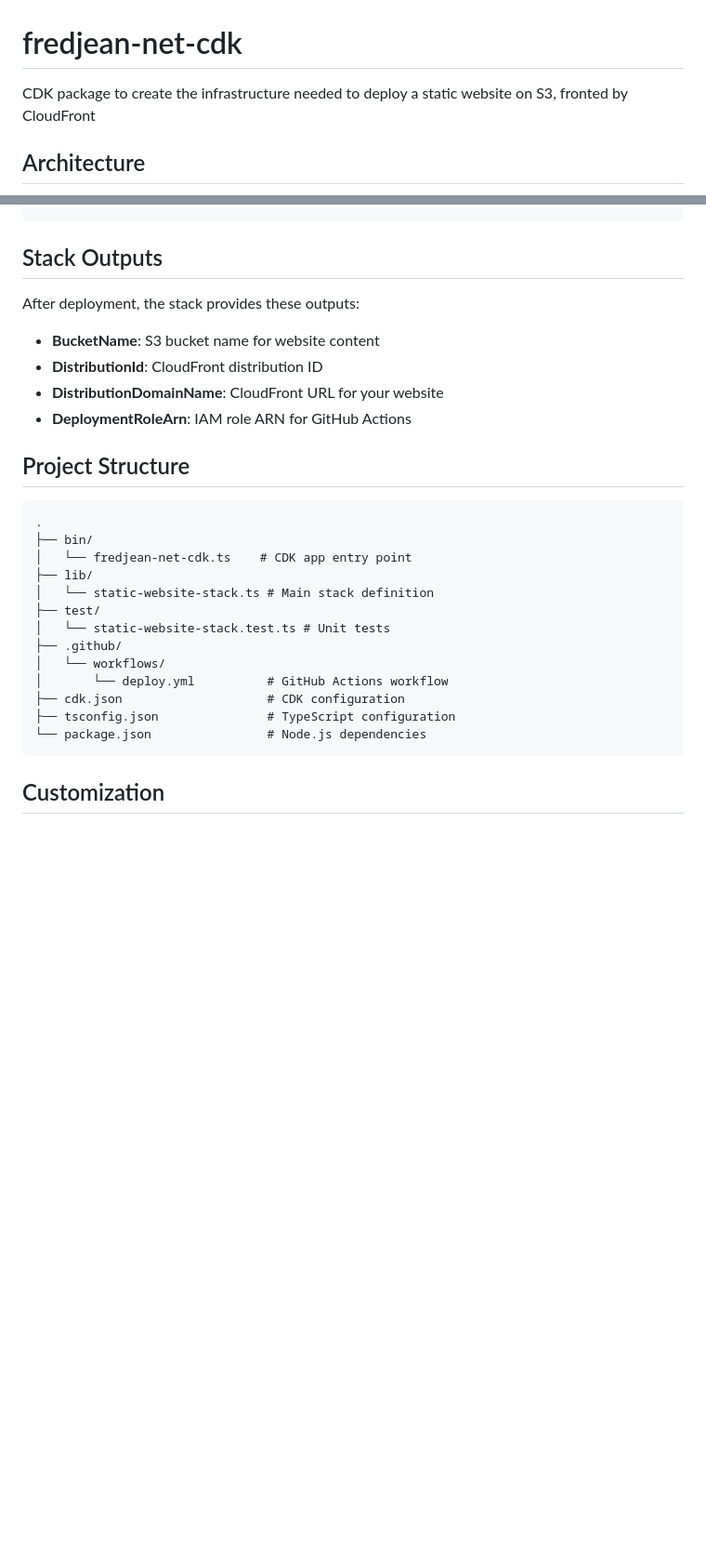
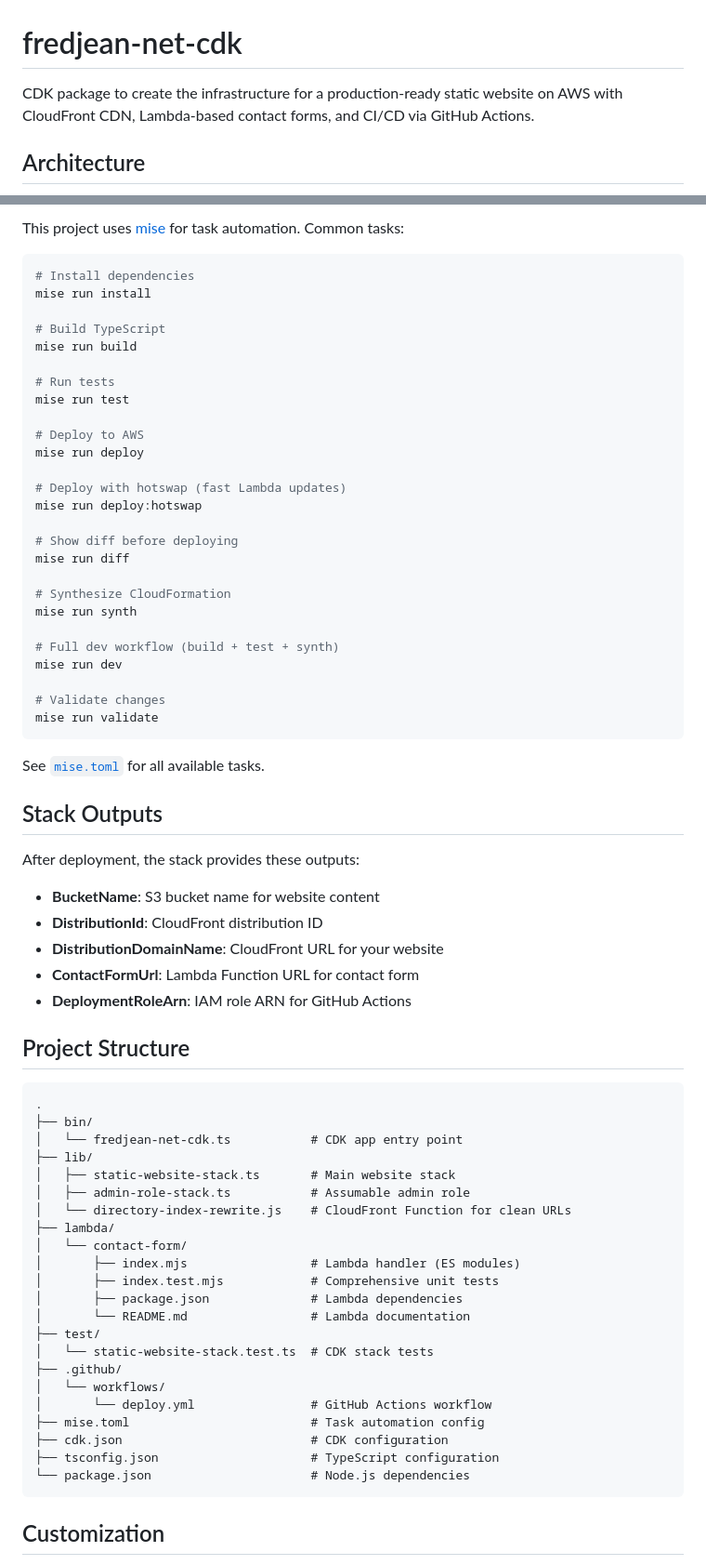
Before and after one commit to fredjean/fredjean-net-cdk, a Markdown page: README.md, 2 parts joined by grey strips. Shown at 93% size. GitHub-like rendering; blank space fills up the shorter version.

````diff
--- a/README.md
+++ b/README.md
@@ -1,6 +1,6 @@
 # fredjean-net-cdk
 
-CDK package to create the infrastructure needed to deploy a static website on S3, fronted by CloudFront
+CDK package to create the infrastructure for a production-ready static website on AWS with CloudFront CDN, Lambda-based contact forms, and CI/CD via GitHub Actions.
 
 ## Architecture
 
@@ -213,3 +305,36 @@ aws cloudfront create-invalidation \
+This project uses [mise](https://mise.jdx.dev/) for task automation. Common tasks:
+
+```bash
+# Install dependencies
+mise run install
+
+# Build TypeScript
+mise run build
+
+# Run tests
+mise run test
+
+# Deploy to AWS
+mise run deploy
+
+# Deploy with hotswap (fast Lambda updates)
+mise run deploy:hotswap
+
+# Show diff before deploying
+mise run diff
+
+# Synthesize CloudFormation
+mise run synth
+
+# Full dev workflow (build + test + synth)
+mise run dev
+
+# Validate changes
+mise run validate
+```
+
+See [`mise.toml`](mise.toml) for all available tasks.
+
 ## Stack Outputs
 
 After deployment, the stack provides these outputs:
@@ -217,6 +342,7 @@ After deployment, the stack provides these outputs:
 - **BucketName**: S3 bucket name for website content
 - **DistributionId**: CloudFront distribution ID
 - **DistributionDomainName**: CloudFront URL for your website
+- **ContactFormUrl**: Lambda Function URL for contact form
 - **DeploymentRoleArn**: IAM role ARN for GitHub Actions
 
 ## Project Structure
@@ -224,17 +350,26 @@ After deployment, the stack provides these outputs:
 ```
 .
 ├── bin/
-│   └── fredjean-net-cdk.ts    # CDK app entry point
+│   └── fredjean-net-cdk.ts           # CDK app entry point
 ├── lib/
-│   └── static-website-stack.ts # Main stack definition
+│   ├── static-website-stack.ts       # Main website stack
+│   ├── admin-role-stack.ts           # Assumable admin role
+│   └── directory-index-rewrite.js    # CloudFront Function for clean URLs
+├── lambda/
+│   └── contact-form/
+│       ├── index.mjs                 # Lambda handler (ES modules)
+│       ├── index.test.mjs            # Comprehensive unit tests
+│       ├── package.json              # Lambda dependencies
+│       └── README.md                 # Lambda documentation
 ├── test/
-│   └── static-website-stack.test.ts # Unit tests
+│   └── static-website-stack.test.ts  # CDK stack tests
 ├── .github/
 │   └── workflows/
-│       └── deploy.yml          # GitHub Actions workflow
-├── cdk.json                    # CDK configuration
-├── tsconfig.json               # TypeScript configuration
-└── package.json                # Node.js dependencies
+│       └── deploy.yml                # GitHub Actions workflow
+├── mise.toml                         # Task automation config
+├── cdk.json                          # CDK configuration
+├── tsconfig.json                     # TypeScript configuration
+└── package.json                      # Node.js dependencies
 ```
 
 ## Customization
````
Also changed, not shown: other parts of README.md (+145 -53 lines), lambda/contact-form/README.md (+107 -0 lines).
